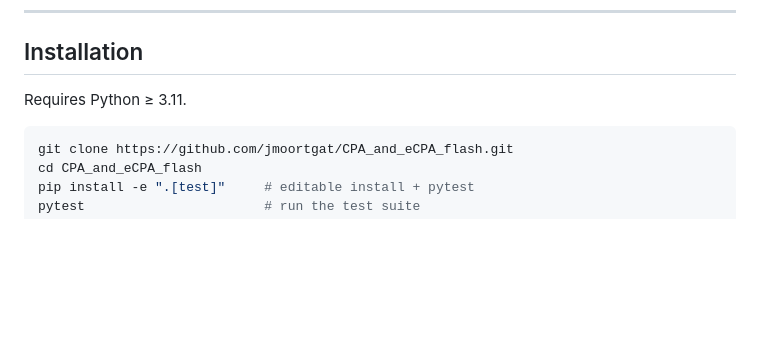
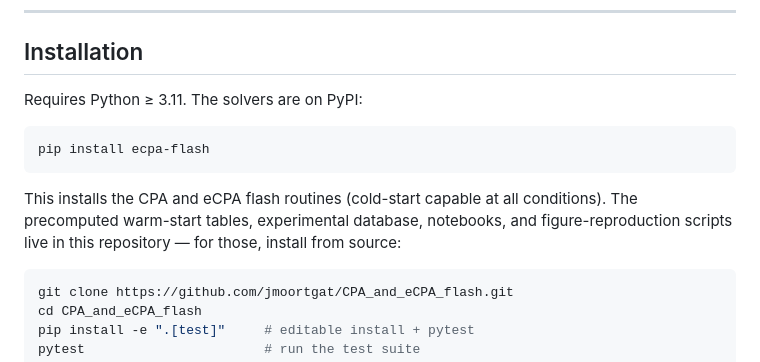
Before and after one commit to jmoortgat/CPA_and_eCPA_flash, a Markdown page: README.md, the part around one of its changes. Rendered like a GitHub page; blank space fills up the shorter version.

Commit message:
readme: PyPI badge + pip install ecpa-flash installation path

````diff
--- a/README.md
+++ b/README.md
@@ -59,7 +60,16 @@ guide to regenerating every figure in the paper.
 
 ## Installation
 
-Requires Python ≥ 3.11.
+Requires Python ≥ 3.11. The solvers are on PyPI:
+
+```bash
+pip install ecpa-flash
+```
+
+This installs the CPA and eCPA flash routines (cold-start capable at all
+conditions). The precomputed warm-start tables, experimental database,
+notebooks, and figure-reproduction scripts live in this repository — for
+those, install from source:
 
 ```bash
 git clone https://github.com/jmoortgat/CPA_and_eCPA_flash.git
````
Also changed, not shown: other parts of README.md (+1 -0 lines).
